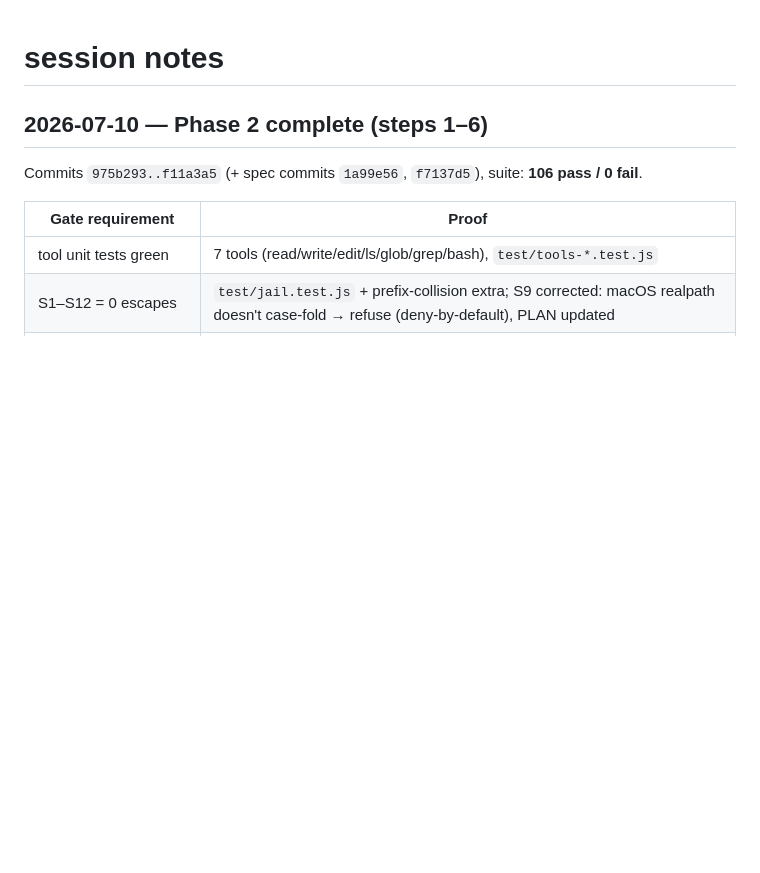
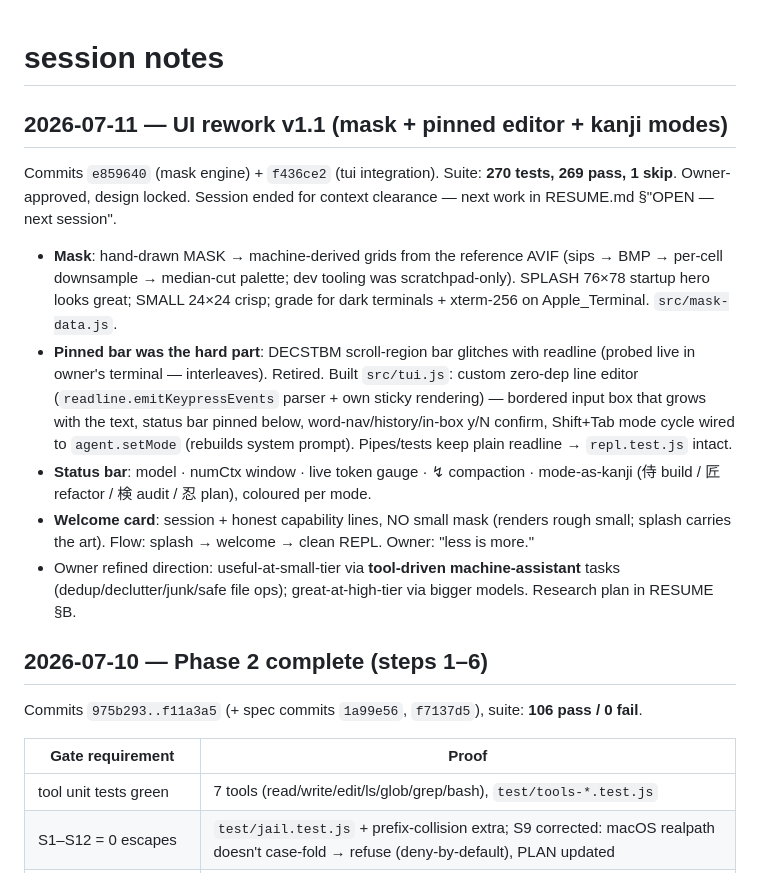
Before and after one commit to leonardtudor11/kakumeiteki, a Markdown page: session-notes.md, the part around the change. Drawn GitHub-style; blank space fills up the shorter version.

```diff
--- a/session-notes.md
+++ b/session-notes.md
@@ -1,4 +1,24 @@
 # session notes
+
+## 2026-07-11 — UI rework v1.1 (mask + pinned editor + kanji modes)
+
+Commits `e859640` (mask engine) + `f436ce2` (tui integration). Suite: **270 tests, 269 pass, 1 skip**.
+Owner-approved, design locked. Session ended for context clearance — next work in RESUME.md §"OPEN — next session".
+
+- **Mask**: hand-drawn MASK → machine-derived grids from the reference AVIF (sips → BMP → per-cell
+  downsample → median-cut palette; dev tooling was scratchpad-only). SPLASH 76×78 startup hero looks
+  great; SMALL 24×24 crisp; grade for dark terminals + xterm-256 on Apple_Terminal. `src/mask-data.js`.
+- **Pinned bar was the hard part**: DECSTBM scroll-region bar glitches with readline (probed live in
+  owner's terminal — interleaves). Retired. Built `src/tui.js`: custom zero-dep line editor
+  (`readline.emitKeypressEvents` parser + own sticky rendering) — bordered input box that grows with
+  the text, status bar pinned below, word-nav/history/in-box y/N confirm, Shift+Tab mode cycle wired
+  to `agent.setMode` (rebuilds system prompt). Pipes/tests keep plain readline → `repl.test.js` intact.
+- **Status bar**: model · numCtx window · live token gauge · ↯ compaction · mode-as-kanji
+  (侍 build / 匠 refactor / 検 audit / 忍 plan), coloured per mode.
+- **Welcome card**: session + honest capability lines, NO small mask (renders rough small; splash
+  carries the art). Flow: splash → welcome → clean REPL. Owner: "less is more."
+- Owner refined direction: useful-at-small-tier via **tool-driven machine-assistant** tasks
+  (dedup/declutter/junk/safe file ops); great-at-high-tier via bigger models. Research plan in RESUME §B.
 
 ## 2026-07-10 — Phase 2 complete (steps 1–6)
 
```
Also changed, not shown: RESUME.md (+68 -17 lines).
